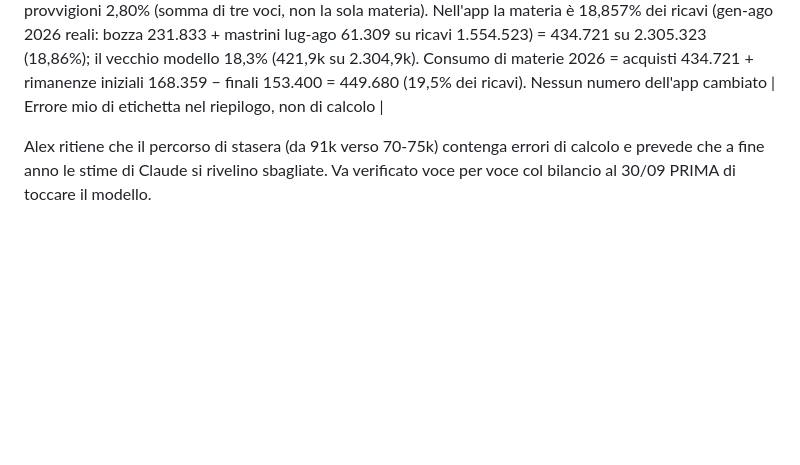
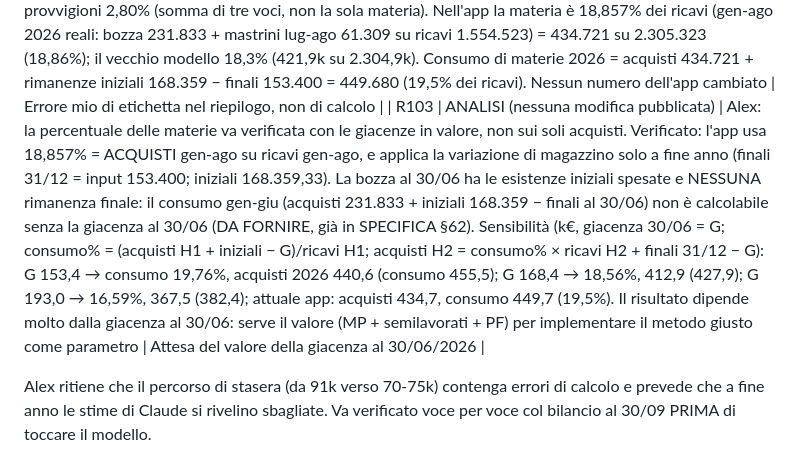
Before and after one commit to alexanderforesti1976/HTP-CashFlow, a Markdown page: docs/REVISIONI.md, the part around the change. GitHub-like rendering; blank space fills up the shorter version.

Commit message:
REVISIONI: materie e giacenze, sensibilità alla giacenza al 30/06 (R103)
Co-Authored-By: Claude Sonnet 5.5 <noreply@anthropic.com>
Claude-Session: https://claude.ai/code/session_01DWQmhME1e4qQzh1rhhKEwB

```diff
--- a/docs/REVISIONI.md
+++ b/docs/REVISIONI.md
@@ -169,6 +169,7 @@ Il file xlsx NON è nel repo (dati aziendali); tenerlo in Drive `HTP-Dati`. Il c
 | R100 | ANALISI (nessuna modifica pubblicata) | Alex: la proiezione a fine dicembre 2026 va fatta guardando il 31/12/2025 col suo fatturato (3.060k) e il 30/06/2026 col suo fatturato (1.249k). Calcolo di controllo fuori dall'app (test, non pagina di Alex), stesse valutazioni (ammortamenti 110k, TFR+13ª 82,4k, rimanenze −15k, interessi, TFM, imposte come nel CE): ricavi H2 (lug-dic) 1.056.325 uguali; variabili in % dei ricavi e fissi per periodo. (A) metodo attuale (lug-ago reali + set-dic con rapporti gen-ago): operativo 146.011, ante imposte 114.491, utile 65.946. (B) da bilancio 2025 (materie 25,7% e lavorazioni 4,7% e provvigioni 2,2% dei ricavi + royalties 1,5%; fissi = metà 2025: personale 377,3k senza TFR/13ª, affitti 48,5k, energia 51k, altri 192,4k senza pubblicità 67,8k e multe 83,5k): operativo 73.331, ante imposte 56.346, utile 24.591. (C) da H1 2026 (rapporti H1: variabili 25,3%, fissi = H1: personale 336,8k, affitti 52,4k, energia 48,0k, altri 272,3k − pubblicità H1 46,9k): operativo 106.970, ante imposte 83.258, utile 43.731. Conclusione: le due basi indicate da Alex danno utile PIÙ BASSO del metodo attuale (che quindi è il più favorevole dei tre); il divario col vecchio modello non nasce da una proiezione sbagliata verso il basso | Nessuna formula cambiata; da vedere con Alex quale riga ritiene sbagliata |
 | R101 | ANALISI (nessuna modifica pubblicata) | Alex: stamattina con l'altra applicazione il 2026 era ~190k. Ricostruito in test headless l'app dello stato di inizio giornata (commit 11e47db, `index.html` + `params.json`): utile netto 2026 240,1k con magazzino 193k (params.json) e 217,2k con magazzino finale 153,4k (CIG 0); il 190k di Alex NON è riprodotto (parametri della sua pagina del mattino ignoti: CIG, obiettivi). Ponte EBITDA mattina 496,3k (magazzino 153,4k) → nuovo conto economico 256,0k (k€): altri costi 309,4 → 463,3 (−153,9: la mattina 20k/mese fissi + 3%, reali gen-ago 42,5k/mese con pubblicità 55,9k); personale 696,0 → 745,6 (−49,6: TFR e 13ª, assenti la mattina); materie 416,2 → 434,7 (−18,5); energia 87,9 → 94,9 (−7,0); provvigioni 64,7 → 69,2 (−4,5); ricavi 2.312,3 → 2.305,3 (−7,0); lavorazioni +1,9; affitti −1,9. Poi interessi netti −9,7 → −2,9, TFM 75,3 → 28,6, imposte 84,1 → 48,6, utile 217,2 → 65,9. Le correzioni di giornata (altri costi reali, TFR e 13ª, magazzino, TFM deducibile, imposte su due basi) sono richieste di Alex o dati suoi, vedi R010-R081 | Il 190k della mattina conteneva costi non registrati (altri costi −154k, TFR/13ª −50k) |
 | R102 | RITRATTATA (etichette di R100 e della risposta del 03/10) | Alex: dove prendo il 25% di materie? Il 25% NON è nell'app: nell'analisi R100 avevo scritto "materie 25,7%" ma 25,7% è materie + lavorazioni 2025 insieme ((642+144)/3060); le materie 2025 sono 642/3.060 = 21,0% (acquisti, prima della variazione magazzino), lavorazioni 4,7%, provvigioni 2,2%; "variabili 25,3%" del 2026 = materie 18,56% + lavorazioni 3,98% + provvigioni 2,80% (somma di tre voci, non la sola materia). Nell'app la materia è 18,857% dei ricavi (gen-ago 2026 reali: bozza 231.833 + mastrini lug-ago 61.309 su ricavi 1.554.523) = 434.721 su 2.305.323 (18,86%); il vecchio modello 18,3% (421,9k su 2.304,9k). Consumo di materie 2026 = acquisti 434.721 + rimanenze iniziali 168.359 − finali 153.400 = 449.680 (19,5% dei ricavi). Nessun numero dell'app cambiato | Errore mio di etichetta nel riepilogo, non di calcolo |
+| R103 | ANALISI (nessuna modifica pubblicata) | Alex: la percentuale delle materie va verificata con le giacenze in valore, non sui soli acquisti. Verificato: l'app usa 18,857% = ACQUISTI gen-ago su ricavi gen-ago, e applica la variazione di magazzino solo a fine anno (finali 31/12 = input 153.400; iniziali 168.359,33). La bozza al 30/06 ha le esistenze iniziali spesate e NESSUNA rimanenza finale: il consumo gen-giu (acquisti 231.833 + iniziali 168.359 − finali al 30/06) non è calcolabile senza la giacenza al 30/06 (DA FORNIRE, già in SPECIFICA §62). Sensibilità (k€, giacenza 30/06 = G; consumo% = (acquisti H1 + iniziali − G)/ricavi H1; acquisti H2 = consumo% × ricavi H2 + finali 31/12 − G): G 153,4 → consumo 19,76%, acquisti 2026 440,6 (consumo 455,5); G 168,4 → 18,56%, 412,9 (427,9); G 193,0 → 16,59%, 367,5 (382,4); attuale app: acquisti 434,7, consumo 449,7 (19,5%). Il risultato dipende molto dalla giacenza al 30/06: serve il valore (MP + semilavorati + PF) per implementare il metodo giusto come parametro | Attesa del valore della giacenza al 30/06/2026 |
 
 Alex ritiene che il percorso di stasera (da 91k verso 70-75k) contenga errori di calcolo e prevede che a fine anno le stime di Claude si rivelino sbagliate. Va verificato voce per voce col bilancio al 30/09 PRIMA di toccare il modello.
 
```
